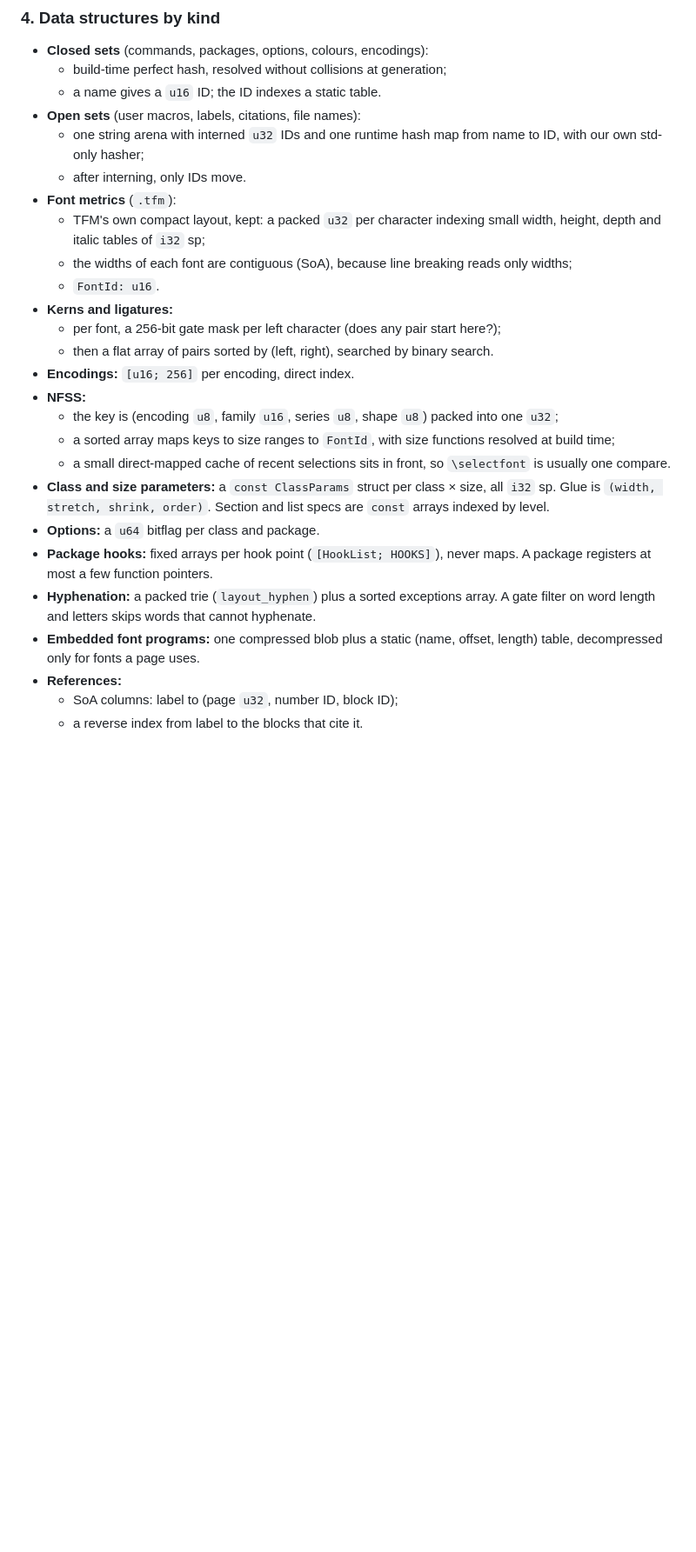
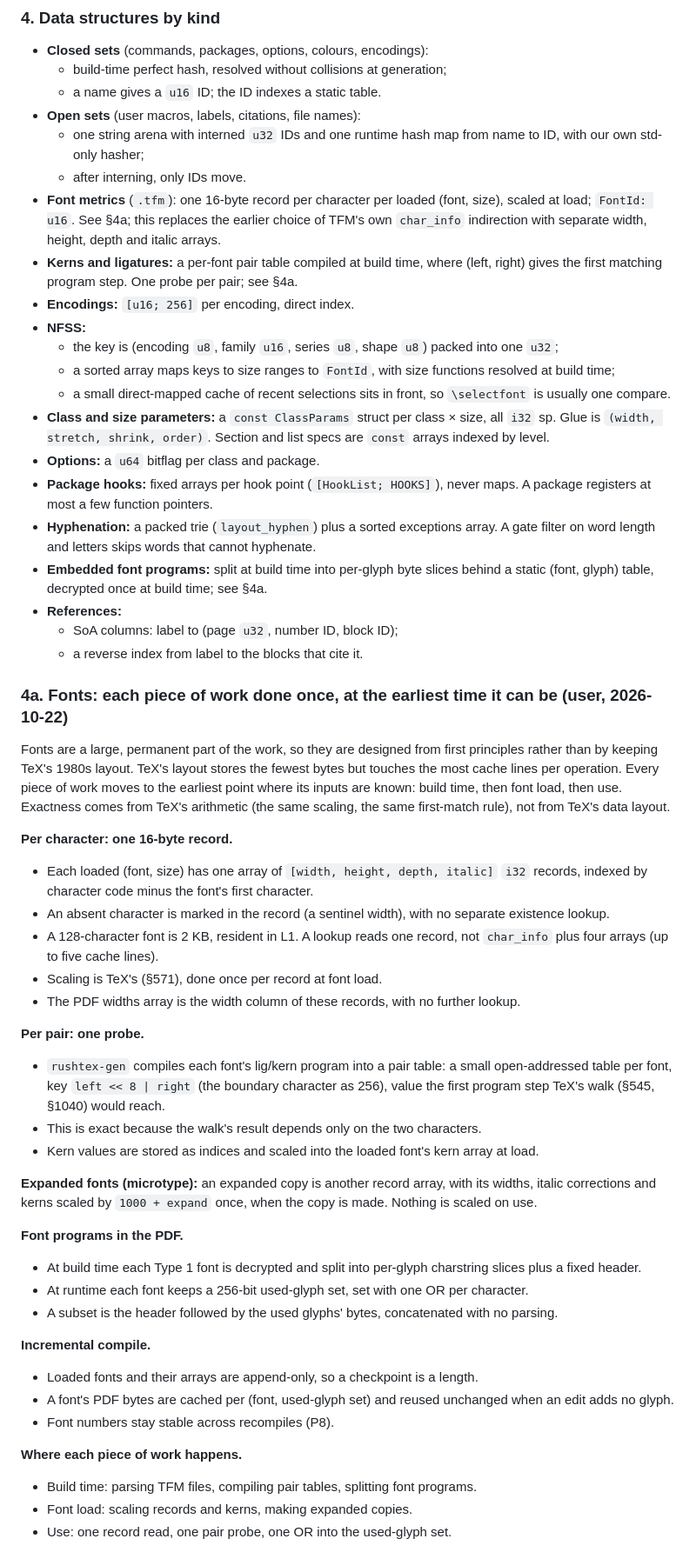
Before and after one commit to abhksinha/RushTeX, a Markdown page: memorycastle/journal/native-architecture.md, the part around one of its changes. Shown at 87% size. GitHub-like rendering; blank space fills up the shorter version.

Commit message:
docs(memory): font design from first principles (native-architecture 4a) and the less-work heuristic (5a)
Fonts do each piece of work once, at the earliest time it can be: 16-byte
per-character records scaled at load, lig/kern compiled at build time into
pair tables (one probe per pair), expanded copies scaled once, font
programs split per glyph at build time and subsets cached per used-glyph
set. The user's heuristic is binding: a design that does less work and moves
less data per operation is chosen without benchmarks; the gates still prove
exactness. Review item 9 added; D2b added to progress.

```diff
--- a/memorycastle/journal/native-architecture.md
+++ b/memorycastle/journal/native-architecture.md
@@ -59,13 +59,8 @@ The full specification follows. Every change to rushtex is checked against it.
 - **Open sets** (user macros, labels, citations, file names):
   - one string arena with interned `u32` IDs and one runtime hash map from name to ID, with our own std-only hasher;
   - after interning, only IDs move.
-- **Font metrics** (`.tfm`):
-  - TFM's own compact layout, kept: a packed `u32` per character indexing small width, height, depth and italic tables of `i32` sp;
-  - the widths of each font are contiguous (SoA), because line breaking reads only widths;
-  - `FontId: u16`.
-- **Kerns and ligatures:**
-  - per font, a 256-bit gate mask per left character (does any pair start here?);
-  - then a flat array of pairs sorted by (left, right), searched by binary search.
+- **Font metrics** (`.tfm`): one 16-byte record per character per loaded (font, size), scaled at load; `FontId: u16`. See §4a; this replaces the earlier choice of TFM's own `char_info` indirection with separate width, height, depth and italic arrays.
+- **Kerns and ligatures:** a per-font pair table compiled at build time, where (left, right) gives the first matching program step. One probe per pair; see §4a.
 - **Encodings:** `[u16; 256]` per encoding, direct index.
 - **NFSS:**
   - the key is (encoding `u8`, family `u16`, series `u8`, shape `u8`) packed into one `u32`;
@@ -75,7 +70,40 @@ The full specification follows. Every change to rushtex is checked against it.
 - **Options:** a `u64` bitflag per class and package.
 - **Package hooks:** fixed arrays per hook point (`[HookList; HOOKS]`), never maps. A package registers at most a few function pointers.
 - **Hyphenation:** a packed trie (`layout_hyphen`) plus a sorted exceptions array. A gate filter on word length and letters skips words that cannot hyphenate.
-- **Embedded font programs:** one compressed blob plus a static (name, offset, length) table, decompressed only for fonts a page uses.
+- **Embedded font programs:** split at build time into per-glyph byte slices behind a static (font, glyph) table, decrypted once at build time; see §4a.
 - **References:**
   - SoA columns: label to (page `u32`, number ID, block ID);
   - a reverse index from label to the blocks that cite it.
+
+### 4a. Fonts: each piece of work done once, at the earliest time it can be (user, 2026-10-22)
+Fonts are a large, permanent part of the work, so they are designed from first principles rather than by keeping TeX's 1980s layout. TeX's layout stores the fewest bytes but touches the most cache lines per operation. Every piece of work moves to the earliest point where its inputs are known: build time, then font load, then use. Exactness comes from TeX's arithmetic (the same scaling, the same first-match rule), not from TeX's data layout.
+
+**Per character: one 16-byte record.**
+- Each loaded (font, size) has one array of `[width, height, depth, italic]` `i32` records, indexed by character code minus the font's first character.
+- An absent character is marked in the record (a sentinel width), with no separate existence lookup.
+- A 128-character font is 2 KB, resident in L1. A lookup reads one record, not `char_info` plus four arrays (up to five cache lines).
+- Scaling is TeX's (§571), done once per record at font load.
+- The PDF widths array is the width column of these records, with no further lookup.
+
+**Per pair: one probe.**
+- `rushtex-gen` compiles each font's lig/kern program into a pair table: a small open-addressed table per font, key `left << 8 | right` (the boundary character as 256), value the first program step TeX's walk (§545, §1040) would reach.
+- This is exact because the walk's result depends only on the two characters.
+- Kern values are stored as indices and scaled into the loaded font's kern array at load.
+
+**Expanded fonts (microtype):** an expanded copy is another record array, with its widths, italic corrections and kerns scaled by `1000 + expand` once, when the copy is made. Nothing is scaled on use.
+
+**Font programs in the PDF.**
+- At build time each Type 1 font is decrypted and split into per-glyph charstring slices plus a fixed header.
+- At runtime each font keeps a 256-bit used-glyph set, set with one OR per character.
+- A subset is the header followed by the used glyphs' bytes, concatenated with no parsing.
+
+**Incremental compile.**
+- Loaded fonts and their arrays are append-only, so a checkpoint is a length.
+- A font's PDF bytes are cached per (font, used-glyph set) and reused unchanged when an edit adds no glyph.
+- Font numbers stay stable across recompiles (P8).
+
+**Where each piece of work happens.**
+- Build time: parsing TFM files, compiling pair tables, splitting font programs.
+- Font load: scaling records and kerns, making expanded copies.
+- Use: one record read, one pair probe, one OR into the used-glyph set.
+
```
Also changed, not shown: other parts of memorycastle/journal/native-architecture.md (+13 -1 lines), memorycastle/journal/progress.md (+5 -0 lines).
